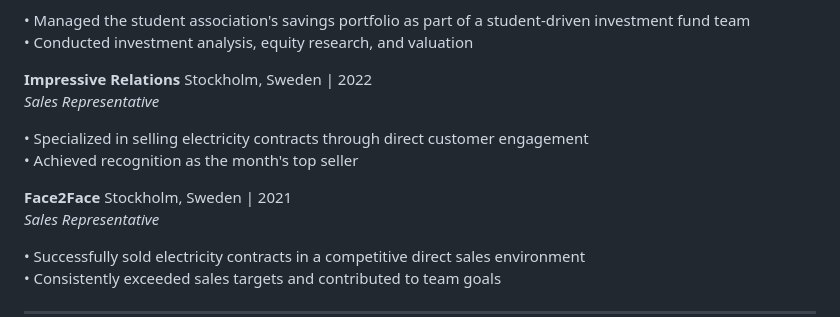
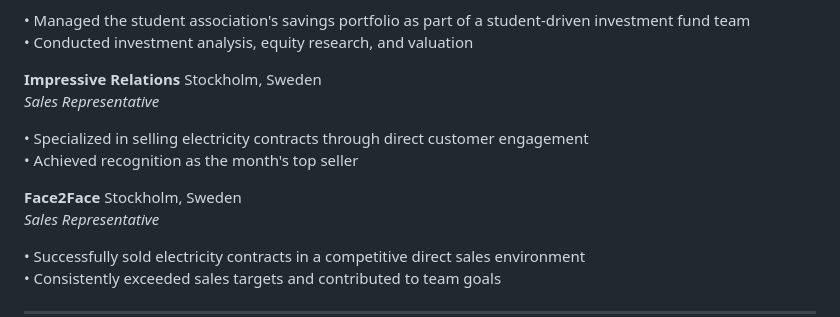
Before and after one commit to sinatooor/sinatooor.github.io, a Markdown page: README.md, the part around the change. Rendered like a GitHub page.

Commit message:
Update location formatting in README.md
Removed the year from the location details for consistency.

```diff
--- a/README.md
+++ b/README.md
@@ -45,13 +45,13 @@ Applied economic models to real-life financial decisions including saving, inves
 • Managed the student association's savings portfolio as part of a student-driven investment fund team
 • Conducted investment analysis, equity research, and valuation
 
-**Impressive Relations** <span style="float:right;">Stockholm, Sweden | 2022</span>
+**Impressive Relations** <span style="float:right;">Stockholm, Sweden</span>
 *Sales Representative*
 
 • Specialized in selling electricity contracts through direct customer engagement
 • Achieved recognition as the month's top seller
 
-**Face2Face** <span style="float:right;">Stockholm, Sweden | 2021</span>
+**Face2Face** <span style="float:right;">Stockholm, Sweden</span>
 *Sales Representative*
 
 • Successfully sold electricity contracts in a competitive direct sales environment
```
